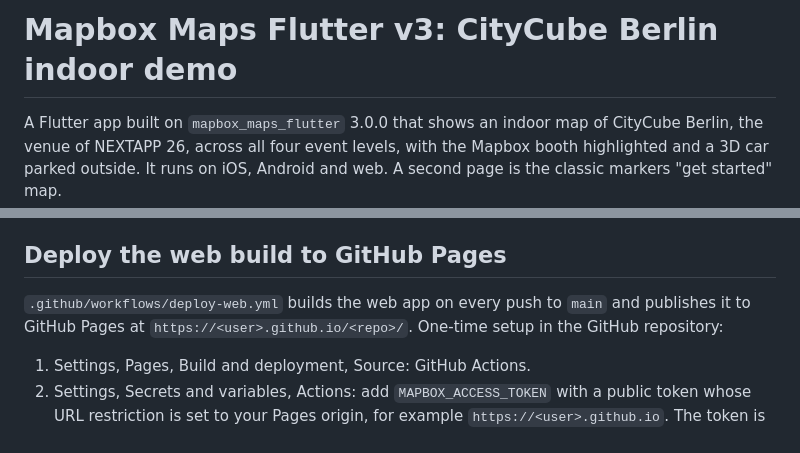
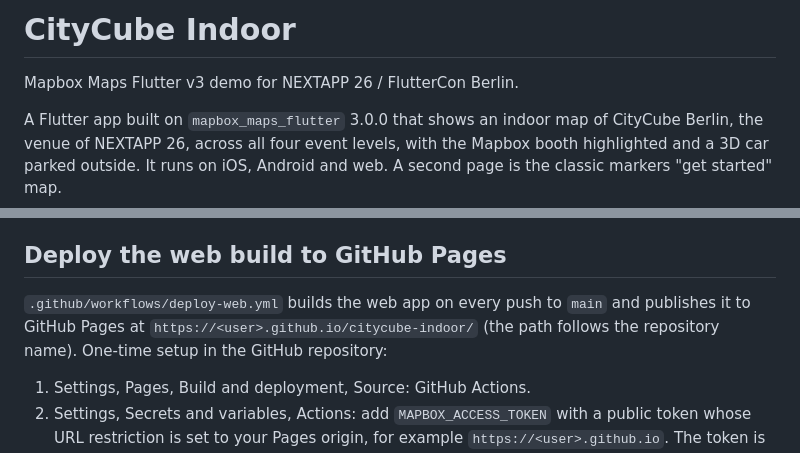
Before and after one commit to esoekianto/citycube-indoor, a Markdown page: README.md, 2 parts joined by grey strips. GitHub-like rendering.

Commit message:
Name the project CityCube Indoor in the README
Co-Authored-By: Claude Fable 5.1 <noreply@anthropic.com>

```diff
--- a/README.md
+++ b/README.md
@@ -1,4 +1,6 @@
-# Mapbox Maps Flutter v3: CityCube Berlin indoor demo
+# CityCube Indoor
+
+Mapbox Maps Flutter v3 demo for NEXTAPP 26 / FlutterCon Berlin.
 
 A Flutter app built on `mapbox_maps_flutter` 3.0.0 that shows an indoor map of
 CityCube Berlin, the venue of NEXTAPP 26, across all four event levels, with
@@ -59,7 +61,8 @@ the data are the same on every platform.
 ## Deploy the web build to GitHub Pages
 
 `.github/workflows/deploy-web.yml` builds the web app on every push to
-`main` and publishes it to GitHub Pages at `https://<user>.github.io/<repo>/`.
+`main` and publishes it to GitHub Pages at `https://<user>.github.io/citycube-indoor/`
+(the path follows the repository name).
 One-time setup in the GitHub repository:
 
 1. Settings, Pages, Build and deployment, Source: GitHub Actions.
```
